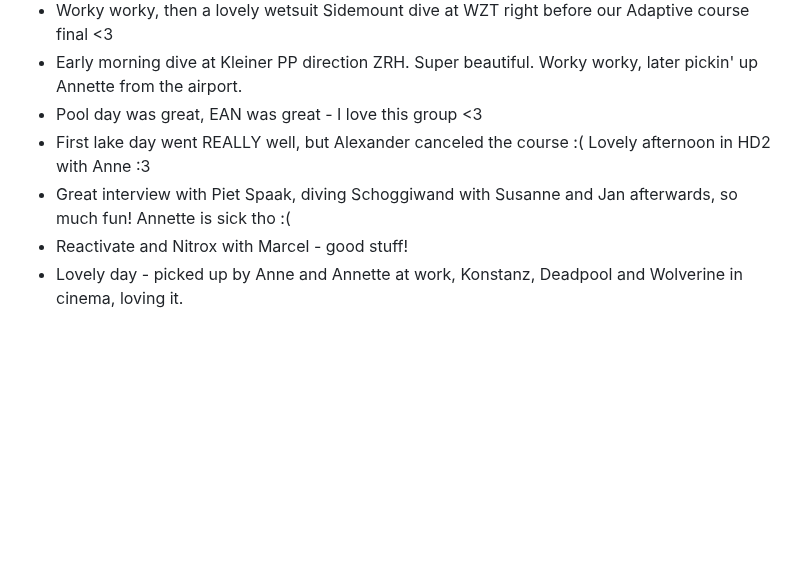
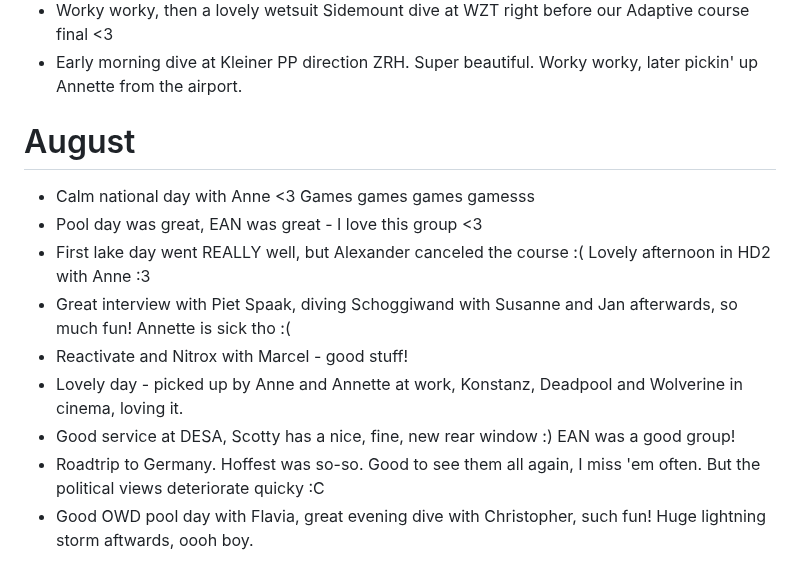
Before and after one commit to AVGP/50linesofcode, a Markdown page: log-raw/2024.md, the part around the change. GitHub-like rendering; blank space fills up the shorter version.

```diff
--- a/log-raw/2024.md
+++ b/log-raw/2024.md
@@ -213,8 +213,14 @@
 - Worky worky, OWD kickoff evening was great, I think I really like this group!
 - Worky worky, then a lovely wetsuit Sidemount dive at WZT right before our Adaptive course final <3
 - Early morning dive at Kleiner PP direction ZRH. Super beautiful. Worky worky, later pickin' up Annette from the airport.
+
+# August
+- Calm national day with Anne <3 Games games games gamesss
 - Pool day was great, EAN was great - I love this group <3
 - First lake day went REALLY well, but Alexander canceled the course :( Lovely afternoon in HD2 with Anne :3
 - Great interview with Piet Spaak, diving Schoggiwand with Susanne and Jan afterwards, so much fun! Annette is sick tho :(
 - Reactivate and Nitrox with Marcel - good stuff!
 - Lovely day - picked up by Anne and Annette at work, Konstanz, Deadpool and Wolverine in cinema, loving it.
+- Good service at DESA, Scotty has a nice, fine, new rear window :) EAN was a good group!
+- Roadtrip to Germany. Hoffest was so-so. Good to see them all again, I miss 'em often. But the political views deteriorate quicky :C
+- Good OWD pool day with Flavia, great evening dive with Christopher, such fun! Huge lightning storm aftwards, oooh boy.
```
